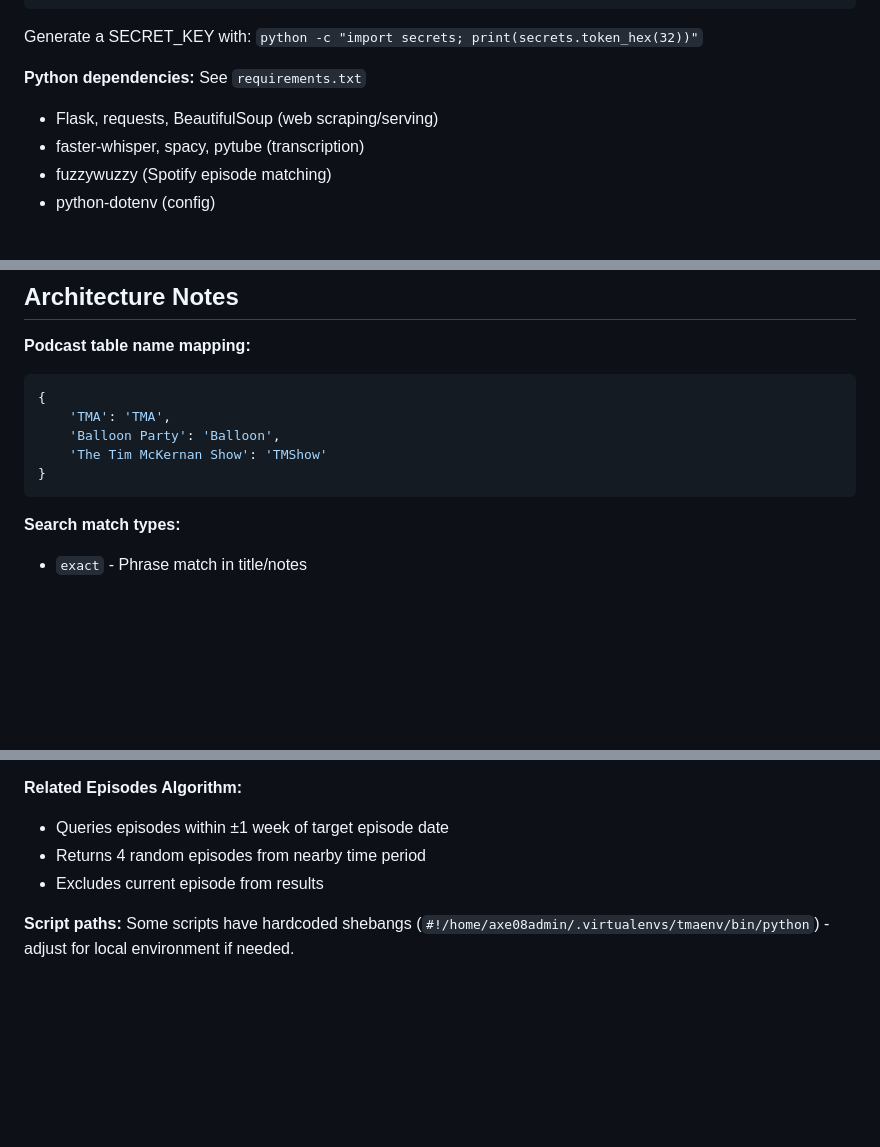
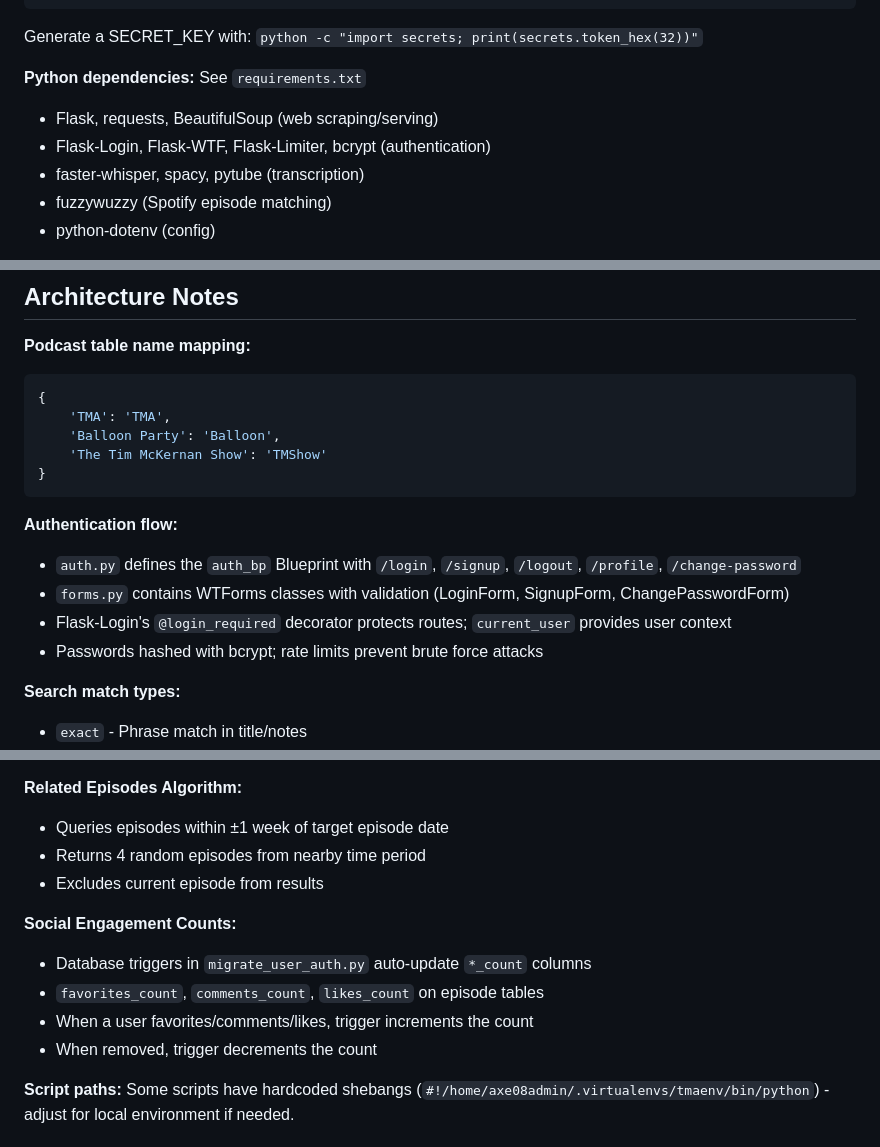
Before and after one commit to axe08/TMASearcher, a Markdown page: CLAUDE.md, 3 parts joined by grey strips. Rendered like a GitHub page; blank space fills up the shorter version.

````diff
--- a/CLAUDE.md
+++ b/CLAUDE.md
@@ -188,6 +232,7 @@ Generate a SECRET_KEY with: `python -c "import secrets; print(secrets.token_hex(
 
 **Python dependencies:** See `requirements.txt`
 - Flask, requests, BeautifulSoup (web scraping/serving)
+- Flask-Login, Flask-WTF, Flask-Limiter, bcrypt (authentication)
 - faster-whisper, spacy, pytube (transcription)
 - fuzzywuzzy (Spotify episode matching)
 - python-dotenv (config)
@@ -207,6 +252,12 @@ python -m spacy download en_core_web_sm
     'The Tim McKernan Show': 'TMShow'
 }
 ```
+
+**Authentication flow:**
+- `auth.py` defines the `auth_bp` Blueprint with `/login`, `/signup`, `/logout`, `/profile`, `/change-password`
+- `forms.py` contains WTForms classes with validation (LoginForm, SignupForm, ChangePasswordForm)
+- Flask-Login's `@login_required` decorator protects routes; `current_user` provides user context
+- Passwords hashed with bcrypt; rate limits prevent brute force attacks
 
 **Search match types:**
 - `exact` - Phrase match in title/notes
@@ -237,6 +288,12 @@ python -m spacy download en_core_web_sm
 - Returns 4 random episodes from nearby time period
 - Excludes current episode from results
 
+**Social Engagement Counts:**
+- Database triggers in `migrate_user_auth.py` auto-update `*_count` columns
+- `favorites_count`, `comments_count`, `likes_count` on episode tables
+- When a user favorites/comments/likes, trigger increments the count
+- When removed, trigger decrements the count
+
 **Script paths:** Some scripts have hardcoded shebangs (`#!/home/axe08admin/.virtualenvs/tmaenv/bin/python`) - adjust for local environment if needed.
 
 ## UI Features
````
Also changed, not shown: other parts of CLAUDE.md (+54 -3 lines).
